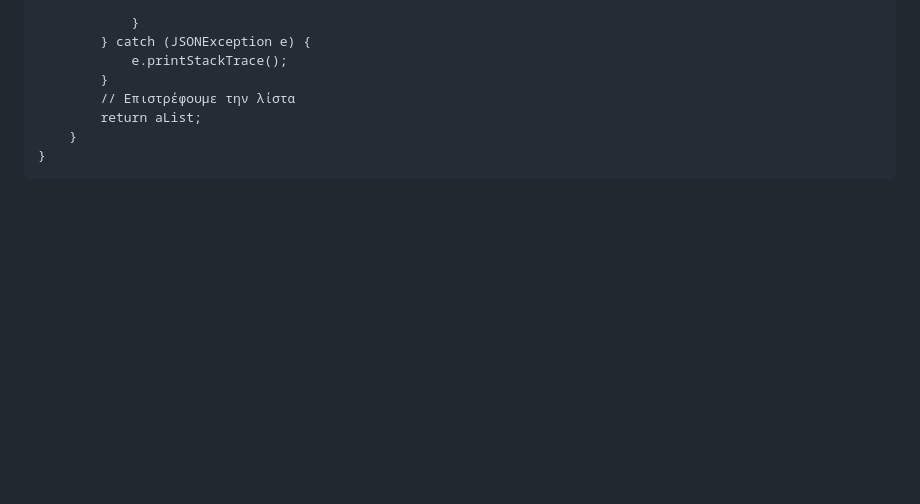
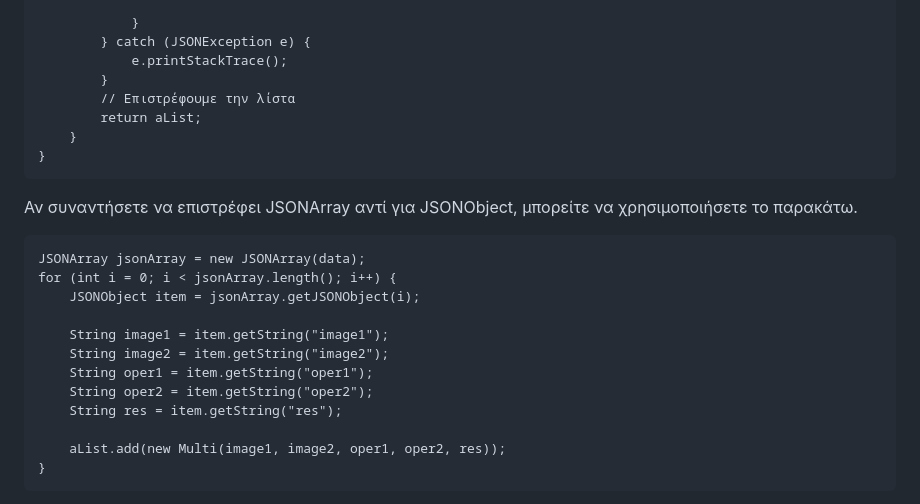
Before and after one commit to iosifidis/UoM-Applied-Informatics, a Markdown page: s6/Mobile Application Developement/Method.md, the part around the change. Drawn GitHub-style; blank space fills up the shorter version.

Commit message:
Extra info. JSONArray instead of JSONObject

````diff
--- a/s6/Mobile Application Developement/Method.md
+++ b/s6/Mobile Application Developement/Method.md
@@ -246,6 +246,23 @@ public class OkHttpHandler {
         // Επιστρέφουμε την λίστα
         return aList;
     }
+}
+```
+
+Αν συναντήσετε να επιστρέφει JSONArray αντί για JSONObject, μπορείτε να χρησιμοποιήσετε το παρακάτω.
+
+```
+JSONArray jsonArray = new JSONArray(data);
+for (int i = 0; i < jsonArray.length(); i++) {
+    JSONObject item = jsonArray.getJSONObject(i);
+
+    String image1 = item.getString("image1");
+    String image2 = item.getString("image2");
+    String oper1 = item.getString("oper1");
+    String oper2 = item.getString("oper2");
+    String res = item.getString("res");
+
+    aList.add(new Multi(image1, image2, oper1, oper2, res));
 }
 ```
 
````
